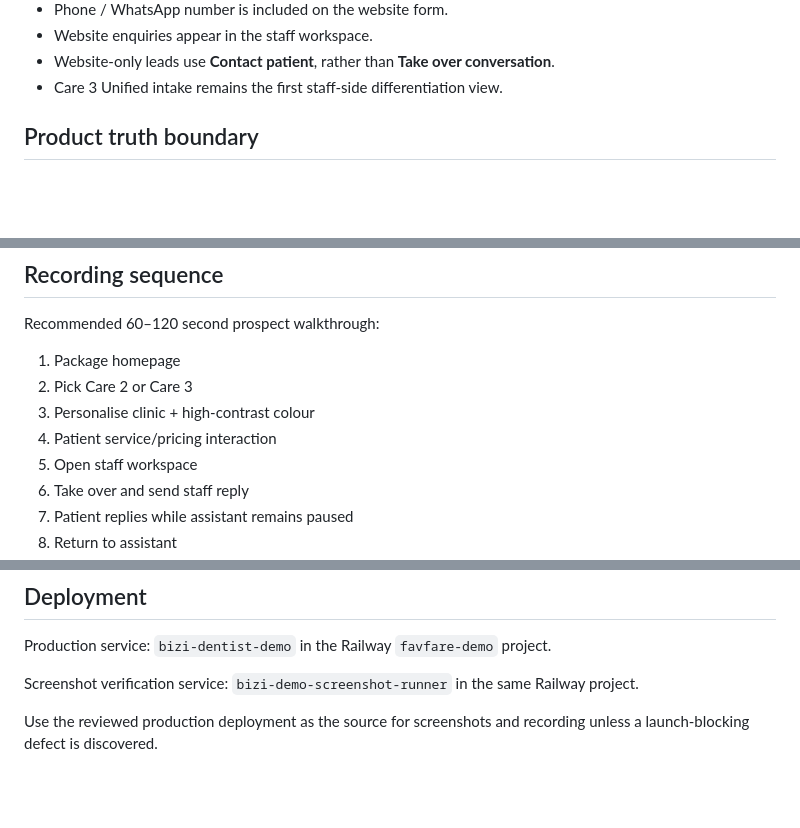
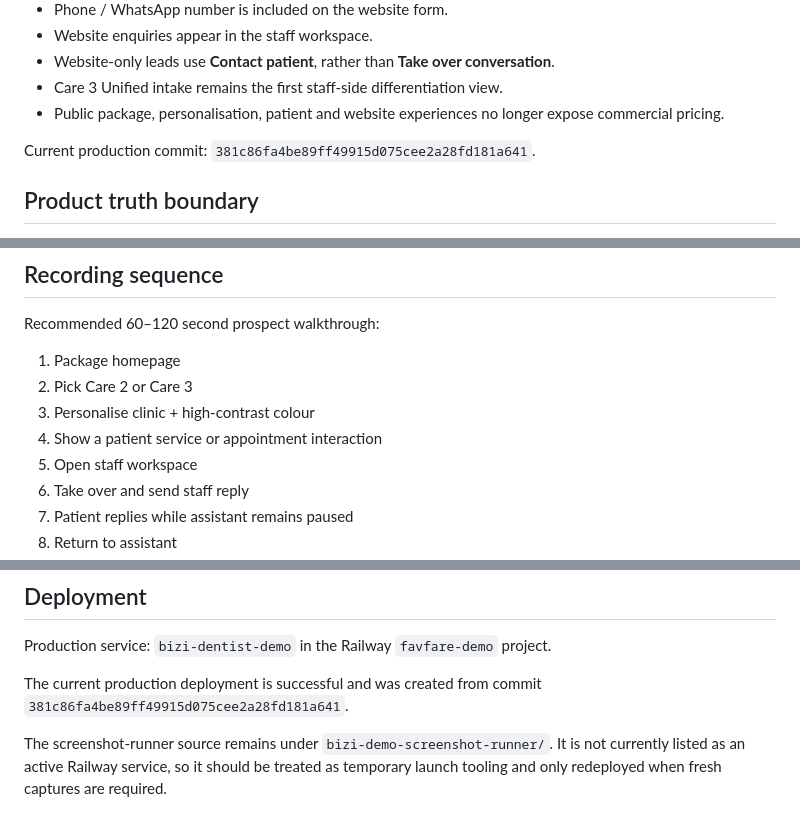
Before and after one commit to oyekola-ololade/whatsapp-support-bot, a Markdown page: bizi-dentist-care-demo/README.md, 3 parts joined by grey strips. Drawn GitHub-style; blank space fills up the shorter version.

```diff
--- a/bizi-dentist-care-demo/README.md
+++ b/bizi-dentist-care-demo/README.md
@@ -74,6 +70,9 @@ Verified:
 - Website enquiries appear in the staff workspace.
 - Website-only leads use **Contact patient**, rather than **Take over conversation**.
 - Care 3 Unified intake remains the first staff-side differentiation view.
+- Public package, personalisation, patient and website experiences no longer expose commercial pricing.
+
+Current production commit: `381c86fa4be89ff49915d075cee2a28fd181a641`.
 
 ## Product truth boundary
 
@@ -144,7 +145,7 @@ Recommended 60–120 second prospect walkthrough:
 1. Package homepage
 2. Pick Care 2 or Care 3
 3. Personalise clinic + high-contrast colour
-4. Patient service/pricing interaction
+4. Show a patient service or appointment interaction
 5. Open staff workspace
 6. Take over and send staff reply
 7. Patient replies while assistant remains paused
@@ -158,6 +159,6 @@ For a technical recording, extend the walkthrough with the Railway deployment, B
 
 Production service: `bizi-dentist-demo` in the Railway `favfare-demo` project.
 
-Screenshot verification service: `bizi-demo-screenshot-runner` in the same Railway project.
+The current production deployment is successful and was created from commit `381c86fa4be89ff49915d075cee2a28fd181a641`.
 
-Use the reviewed production deployment as the source for screenshots and recording unless a launch-blocking defect is discovered.
+The screenshot-runner source remains under `bizi-demo-screenshot-runner/`. It is not currently listed as an active Railway service, so it should be treated as temporary launch tooling and only redeployed when fresh captures are required.
```
Also changed, not shown: other parts of bizi-dentist-care-demo/README.md (+10 -12 lines).
